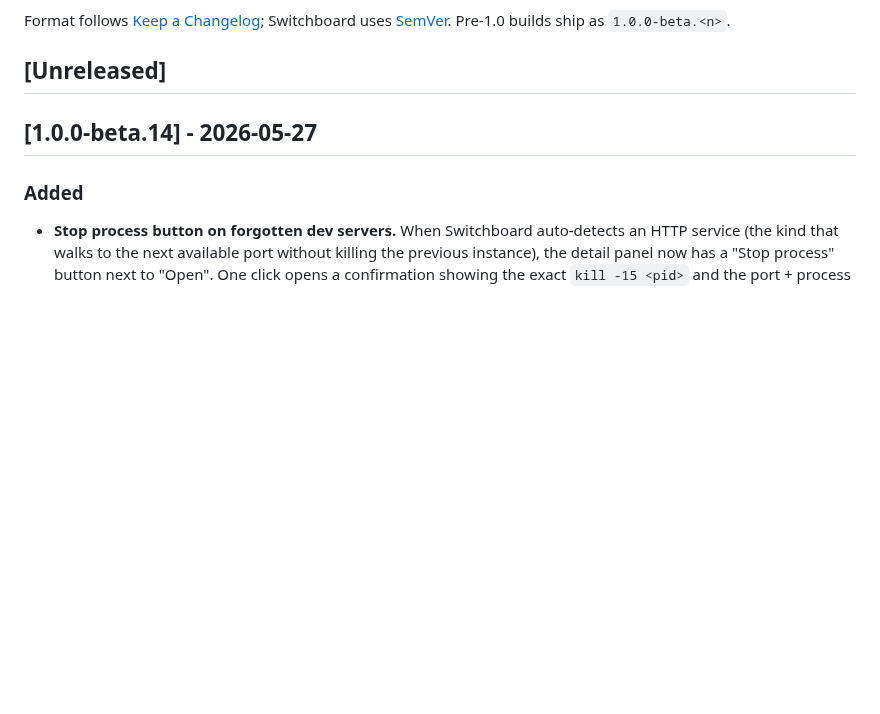
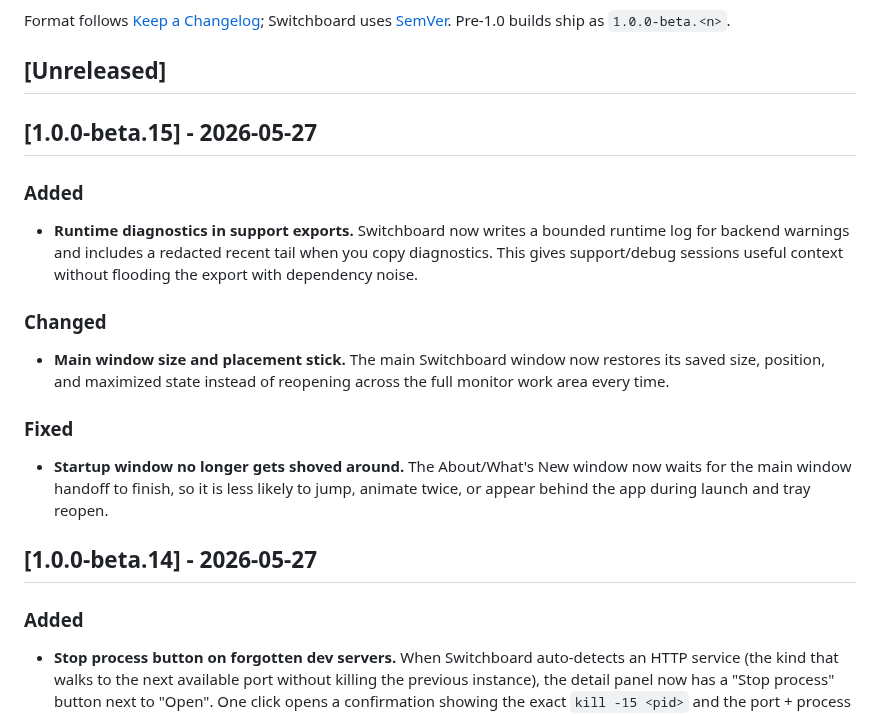
Before and after one commit to azzuwayed/switchboard-website, a Markdown page: CHANGELOG.md, the part around the change. Drawn GitHub-style; blank space fills up the shorter version.

Commit message:
docs: changelog v1.0.0-beta.15
Public changelog:
- Add the user-facing beta.15 release notes for diagnostics, window restoration, and startup choreography.
- Keep internal docs-only changes out of the public notes.

Verification: doc-only change; no code gate run

```diff
--- a/CHANGELOG.md
+++ b/CHANGELOG.md
@@ -9,6 +9,27 @@ Switchboard uses [SemVer](https://semver.org/). Pre-1.0 builds ship as
 `1.0.0-beta.<n>`.
 
 ## [Unreleased]
+
+## [1.0.0-beta.15] - 2026-05-27
+
+### Added
+
+- **Runtime diagnostics in support exports.** Switchboard now writes a bounded
+  runtime log for backend warnings and includes a redacted recent tail when you
+  copy diagnostics. This gives support/debug sessions useful context without
+  flooding the export with dependency noise.
+
+### Changed
+
+- **Main window size and placement stick.** The main Switchboard window now
+  restores its saved size, position, and maximized state instead of reopening
+  across the full monitor work area every time.
+
+### Fixed
+
+- **Startup window no longer gets shoved around.** The About/What's New window
+  now waits for the main window handoff to finish, so it is less likely to jump,
+  animate twice, or appear behind the app during launch and tray reopen.
 
 ## [1.0.0-beta.14] - 2026-05-27
 
```
